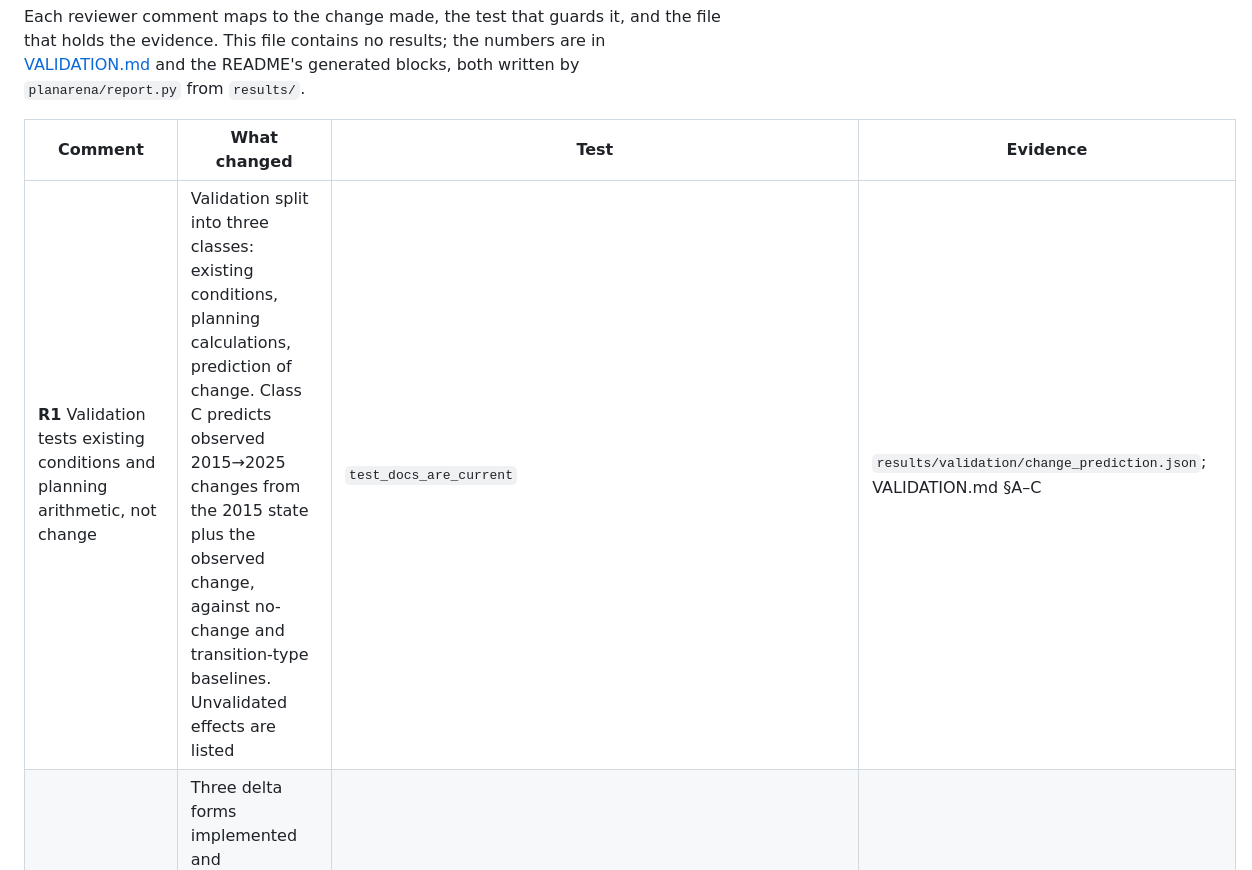
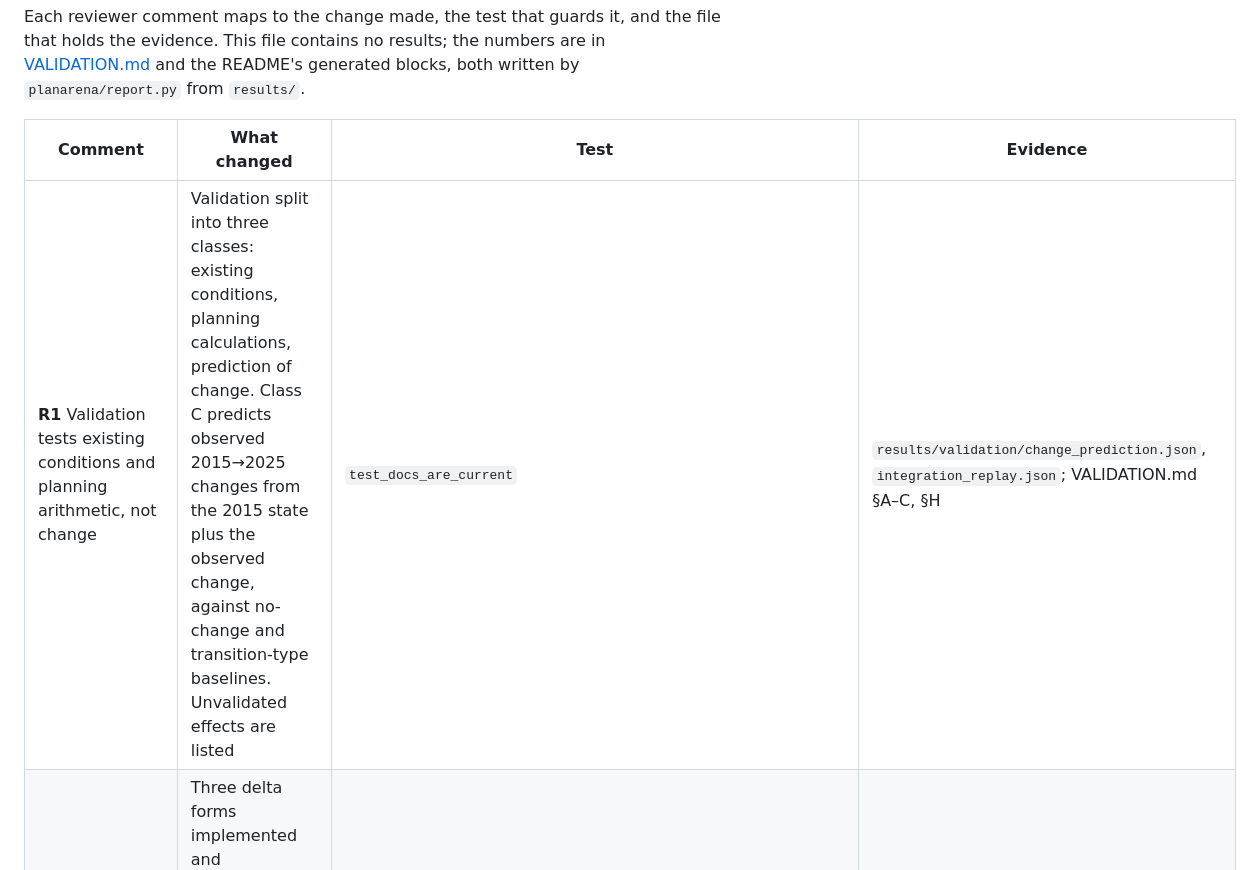
Before and after one commit to ParyaPayami/PlanArena, a Markdown page: docs/REVIEW_RESPONSE.md, the part around one of its changes. Drawn GitHub-style.

Commit message:
Review response: link the integration replay, cross-city test and realism ablation
Co-Authored-By: Claude Opus 5.5 <noreply@anthropic.com>

```diff
--- a/docs/REVIEW_RESPONSE.md
+++ b/docs/REVIEW_RESPONSE.md
@@ -4,6 +4,6 @@ Each reviewer comment maps to the change made, the test that guards it, and the
 
 | Comment | What changed | Test | Evidence |
 |---|---|---|---|
-| **R1** Validation tests existing conditions and planning arithmetic, not change | Validation split into three classes: existing conditions, planning calculations, prediction of change. Class C predicts observed 2015→2025 changes from the 2015 state plus the observed change, against no-change and transition-type baselines. Unvalidated effects are listed | `test_docs_are_current` | `results/validation/change_prediction.json`; VALIDATION.md §A–C |
+| **R1** Validation tests existing conditions and planning arithmetic, not change | Validation split into three classes: existing conditions, planning calculations, prediction of change. Class C predicts observed 2015→2025 changes from the 2015 state plus the observed change, against no-change and transition-type baselines. Unvalidated effects are listed | `test_docs_are_current` | `results/validation/change_prediction.json`, `integration_replay.json`; VALIDATION.md §A–C, §H |
 | **R2** Mixed baseline in the deltas | Three delta forms implemented and documented (replacement, difference, hybrid). The default was chosen on prediction of observed change; its sensitivity to baseline residuals is reported | `test_difference_form_is_invariant_to_baseline_residuals`, `test_hybrid_density_change_keeps_the_parcels_own_mix` | METHODS.md §1; `results/validation/delta_forms.json` |
 | **R3** "Best fit" and "optimal" overclaim; LightGBM beats the GNN | Renamed to "pattern consistency" and "recommended plan / best plan found" in UI, API and docs. Ablation: GNN (transductive, inductive), LightGBM, LightGBM + GNN embedding. The redevelopment layer uses LightGBM | `test_docs_are_current` | `results/validation/ablation_gnn.json`; README "Pattern-consistency models" |
```
Also changed, not shown: other parts of docs/REVIEW_RESPONSE.md (+2 -2 lines).
